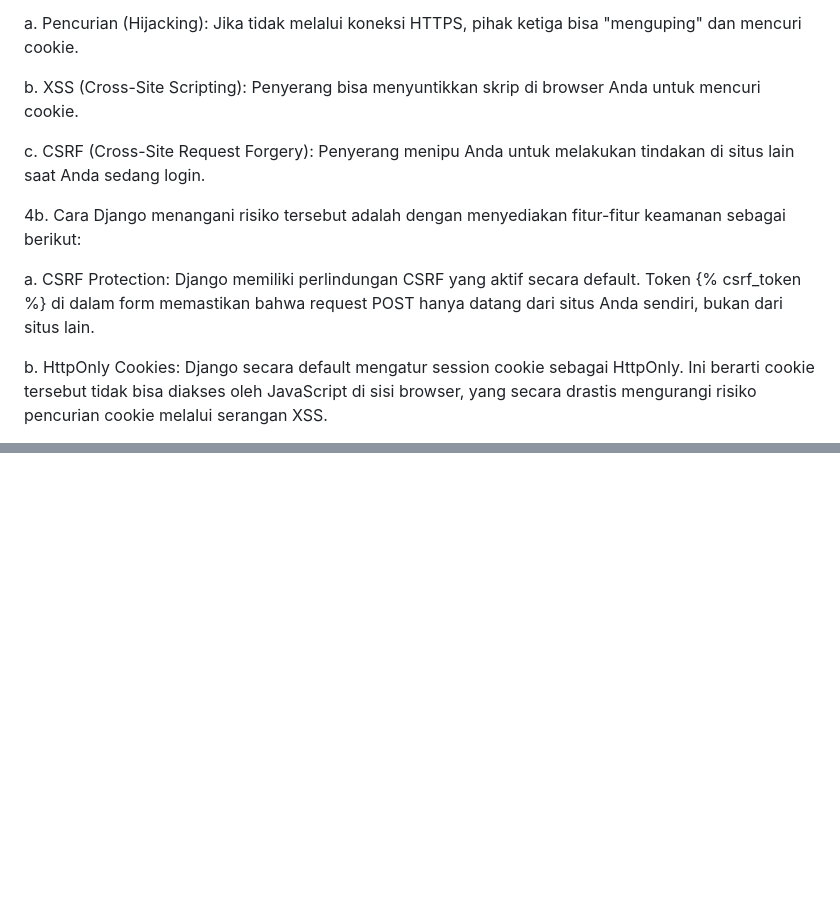
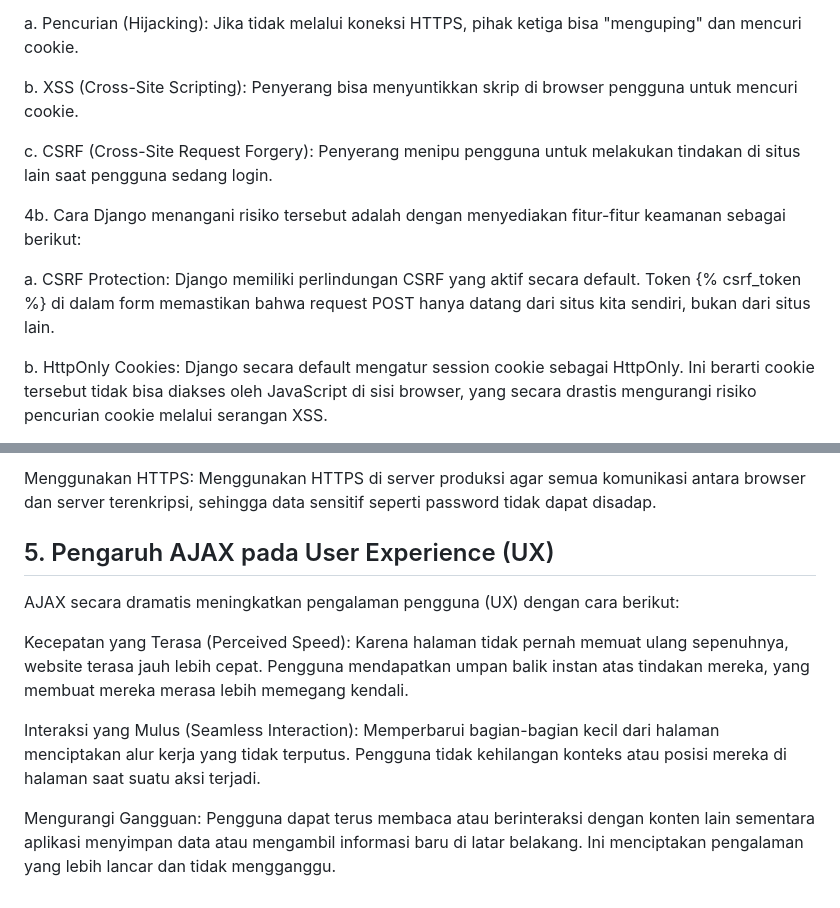
Before and after one commit to kannacodes7777/futshop, a Markdown page: README.md, 2 parts joined by grey strips. Drawn GitHub-style; blank space fills up the shorter version.

Commit message:
Tugas 6: Readme

```diff
--- a/README.md
+++ b/README.md
@@ -141,13 +141,13 @@ Fungsi utamanya adalah memvalidasi kredensial yang dimasukkan oleh pengguna. Ket
 
    a. Pencurian (Hijacking): Jika tidak melalui koneksi HTTPS, pihak ketiga bisa "menguping" dan mencuri cookie.
 
-   b. XSS (Cross-Site Scripting): Penyerang bisa menyuntikkan skrip di browser Anda untuk mencuri cookie.
+   b. XSS (Cross-Site Scripting): Penyerang bisa menyuntikkan skrip di browser pengguna untuk mencuri cookie.
 
-   c. CSRF (Cross-Site Request Forgery): Penyerang menipu Anda untuk melakukan tindakan di situs lain saat Anda sedang login.
+   c. CSRF (Cross-Site Request Forgery): Penyerang menipu pengguna untuk melakukan tindakan di situs lain saat pengguna sedang login.
 
 4b. Cara Django menangani risiko tersebut adalah dengan menyediakan fitur-fitur keamanan sebagai berikut:
 
-   a. CSRF Protection: Django memiliki perlindungan CSRF yang aktif secara default. Token {% csrf_token %} di dalam form memastikan bahwa request POST hanya datang dari situs Anda sendiri, bukan dari situs lain.
+   a. CSRF Protection: Django memiliki perlindungan CSRF yang aktif secara default. Token {% csrf_token %} di dalam form memastikan bahwa request POST hanya datang dari situs kita sendiri, bukan dari situs lain.
 
    b. HttpOnly Cookies: Django secara default mengatur session cookie sebagai HttpOnly. Ini berarti cookie tersebut tidak bisa diakses oleh JavaScript di sisi browser, yang secara drastis mengurangi risiko pencurian cookie melalui serangan XSS.
 
@@ -237,0 +284,10 @@ Fungsi utamanya adalah memvalidasi kredensial yang dimasukkan oleh pengguna. Ket
+Menggunakan HTTPS: Menggunakan HTTPS di server produksi agar semua komunikasi antara browser dan server terenkripsi, sehingga data sensitif seperti password tidak dapat disadap.
+
+## 5. Pengaruh AJAX pada User Experience (UX)
+AJAX secara dramatis meningkatkan pengalaman pengguna (UX) dengan cara berikut:
+
+Kecepatan yang Terasa (Perceived Speed): Karena halaman tidak pernah memuat ulang sepenuhnya, website terasa jauh lebih cepat. Pengguna mendapatkan umpan balik instan atas tindakan mereka, yang membuat mereka merasa lebih memegang kendali.
+
+Interaksi yang Mulus (Seamless Interaction): Memperbarui bagian-bagian kecil dari halaman menciptakan alur kerja yang tidak terputus. Pengguna tidak kehilangan konteks atau posisi mereka di halaman saat suatu aksi terjadi.
+
+Mengurangi Gangguan: Pengguna dapat terus membaca atau berinteraksi dengan konten lain sementara aplikasi menyimpan data atau mengambil informasi baru di latar belakang. Ini menciptakan pengalaman yang lebih lancar dan tidak mengganggu.
```
Also changed, not shown: other parts of README.md (+46 -0 lines).
